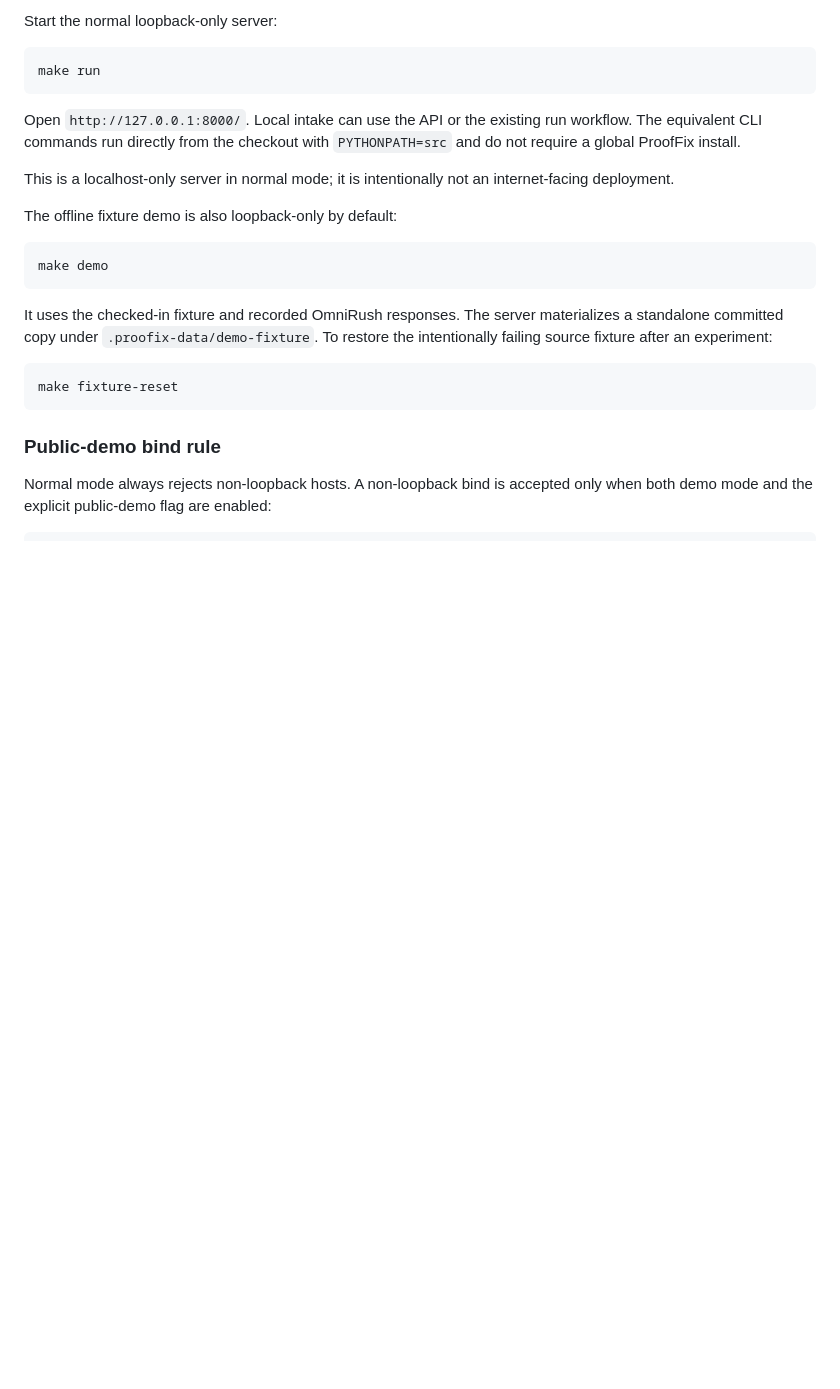
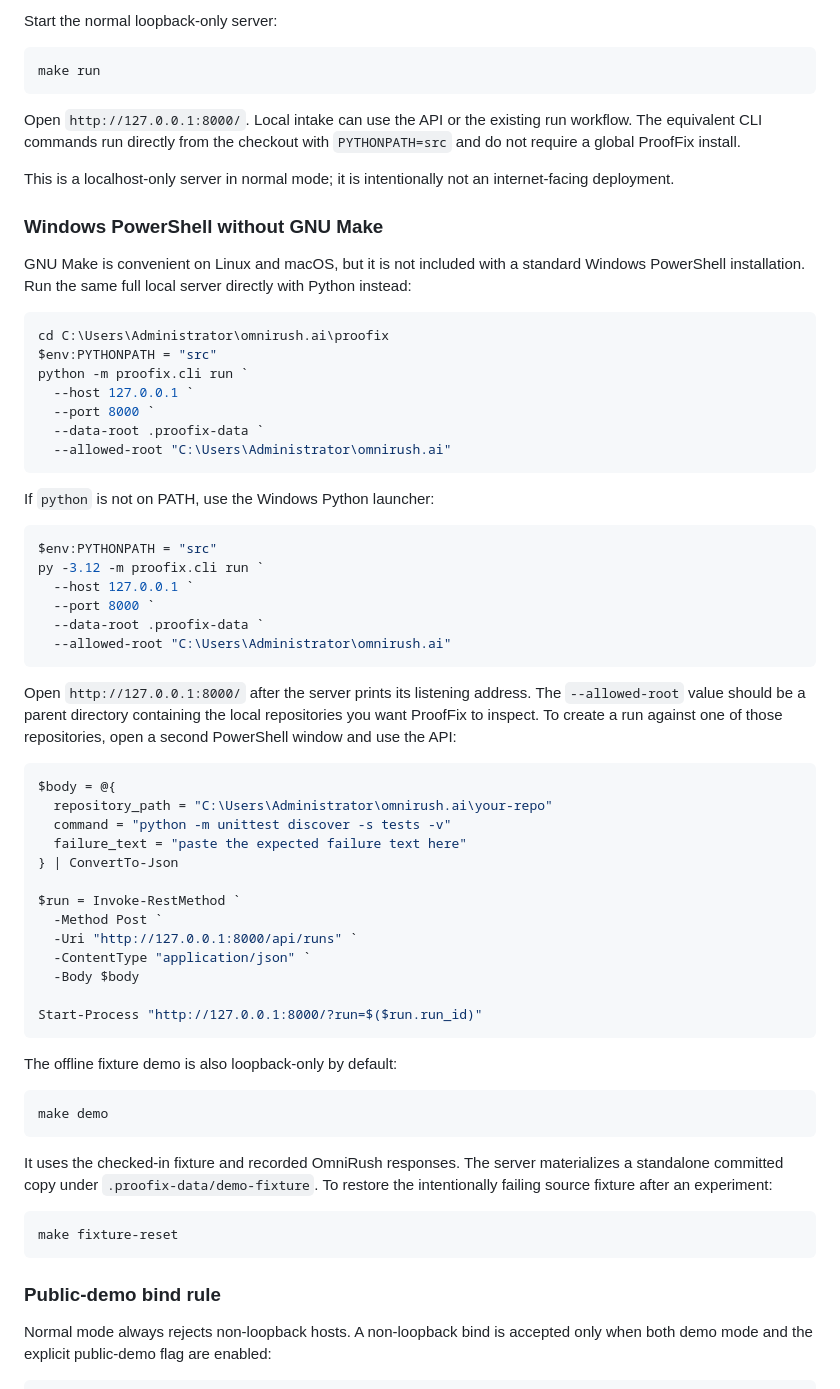
Before and after one commit to Auritras/Omnirush-Hackathon, a Markdown page: README.md, the part around the change. Rendered like a GitHub page; blank space fills up the shorter version.

Commit message:
docs: add Windows local run instructions

````diff
--- a/README.md
+++ b/README.md
@@ -79,6 +79,54 @@ run workflow. The equivalent CLI commands run directly from the checkout with
 
 This is a localhost-only server in normal mode; it is intentionally not an
 internet-facing deployment.
+
+### Windows PowerShell without GNU Make
+
+GNU Make is convenient on Linux and macOS, but it is not included with a
+standard Windows PowerShell installation. Run the same full local server
+directly with Python instead:
+
+```powershell
+cd C:\Users\Administrator\omnirush.ai\proofix
+$env:PYTHONPATH = "src"
+python -m proofix.cli run `
+  --host 127.0.0.1 `
+  --port 8000 `
+  --data-root .proofix-data `
+  --allowed-root "C:\Users\Administrator\omnirush.ai"
+```
+
+If `python` is not on PATH, use the Windows Python launcher:
+
+```powershell
+$env:PYTHONPATH = "src"
+py -3.12 -m proofix.cli run `
+  --host 127.0.0.1 `
+  --port 8000 `
+  --data-root .proofix-data `
+  --allowed-root "C:\Users\Administrator\omnirush.ai"
+```
+
+Open `http://127.0.0.1:8000/` after the server prints its listening address.
+The `--allowed-root` value should be a parent directory containing the local
+repositories you want ProofFix to inspect. To create a run against one of
+those repositories, open a second PowerShell window and use the API:
+
+```powershell
+$body = @{
+  repository_path = "C:\Users\Administrator\omnirush.ai\your-repo"
+  command = "python -m unittest discover -s tests -v"
+  failure_text = "paste the expected failure text here"
+} | ConvertTo-Json
+
+$run = Invoke-RestMethod `
+  -Method Post `
+  -Uri "http://127.0.0.1:8000/api/runs" `
+  -ContentType "application/json" `
+  -Body $body
+
+Start-Process "http://127.0.0.1:8000/?run=$($run.run_id)"
+```
 
 The offline fixture demo is also loopback-only by default:
 
````
